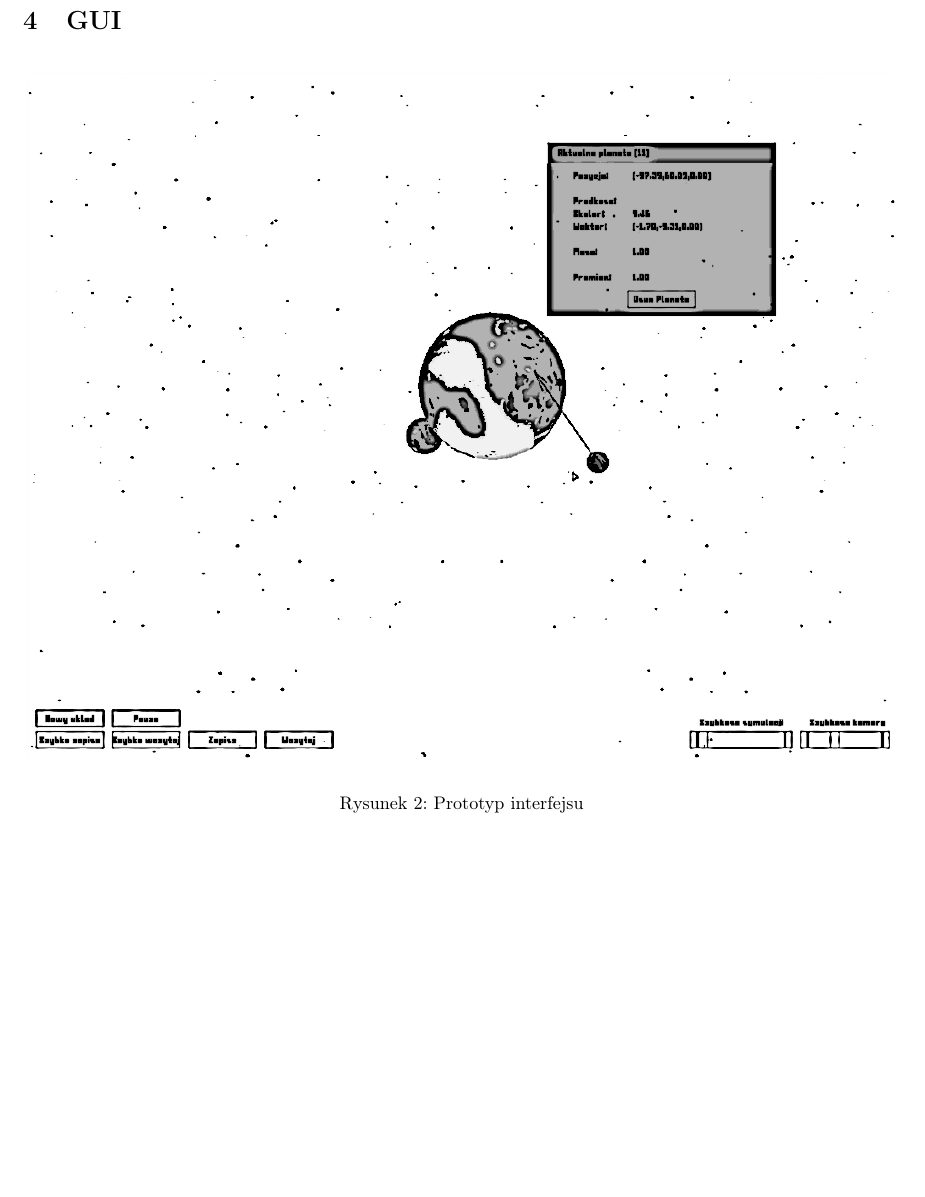
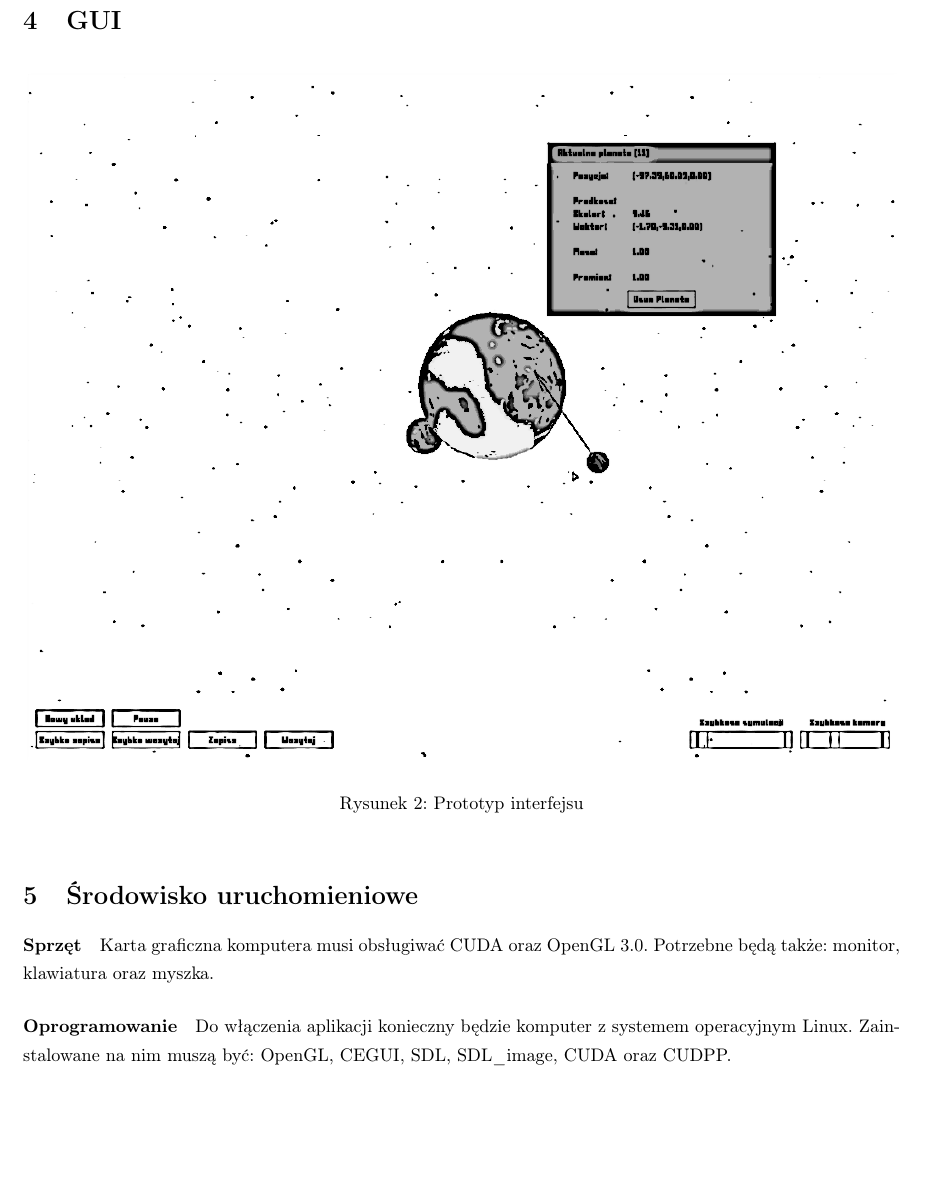
Before and after one commit to jkotur/planetz, a LaTeX document (project/business/business.tex, which reads project/business/reqs.tex): part of page 7 of 7, cut so that both start at the same text, the shorter picture padded with empty space. Compiled offline with pdfLaTeX.

Commit message:
+ dopisane wymagania
git-svn-id: svn+ssh://gamma/home/samba/koturj/svn/inz@26 e70bc5d4-e669-4a26-a90f-bfde2a246bde

```diff
--- /dev/null
+++ b/project/business/reqs.tex
@@ -0,0 +1,7 @@
+\section{Środowisko uruchomieniowe}
+
+\paragraph{Sprzęt}
+Karta graficzna komputera musi obsługiwać CUDA oraz OpenGL 3.0. Potrzebne będą także: monitor, klawiatura oraz myszka.
+
+\paragraph{Oprogramowanie}
+Do włączenia aplikacji konieczny będzie komputer z systemem operacyjnym Linux. Zainstalowane na nim muszą być: OpenGL, CEGUI, SDL, SDL\_image, CUDA oraz CUDPP.
```
Also changed, not shown: project/business/business.tex (+1 -0 lines).
